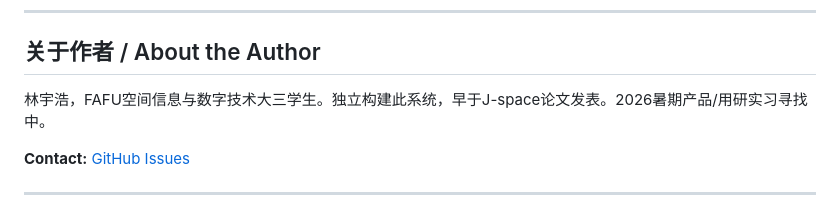
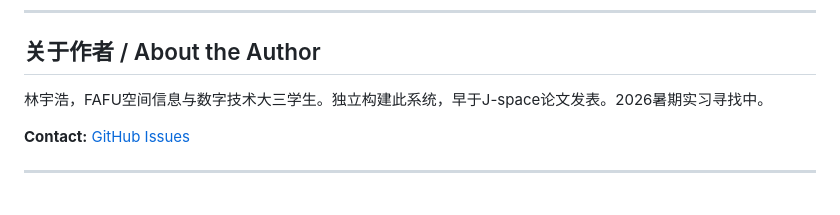
Before and after one commit to YuhaoLin2005/hermes-workspace, a Markdown page: README.md, the part around the change. Drawn GitHub-style.

Commit message:
fix: broaden internship description

```diff
--- a/README.md
+++ b/README.md
@@ -119,7 +119,7 @@ Python + markdown + API access. No ML training. No weight access. No research la
 
 ## 关于作者 / About the Author
 
-林宇浩，FAFU空间信息与数字技术大三学生。独立构建此系统，早于J-space论文发表。2026暑期产品/用研实习寻找中。
+林宇浩，FAFU空间信息与数字技术大三学生。独立构建此系统，早于J-space论文发表。2026暑期实习寻找中。
 
 **Contact:** [GitHub Issues](https://github.com/YuhaoLin2005/hermes-workspace/issues)
 
```
